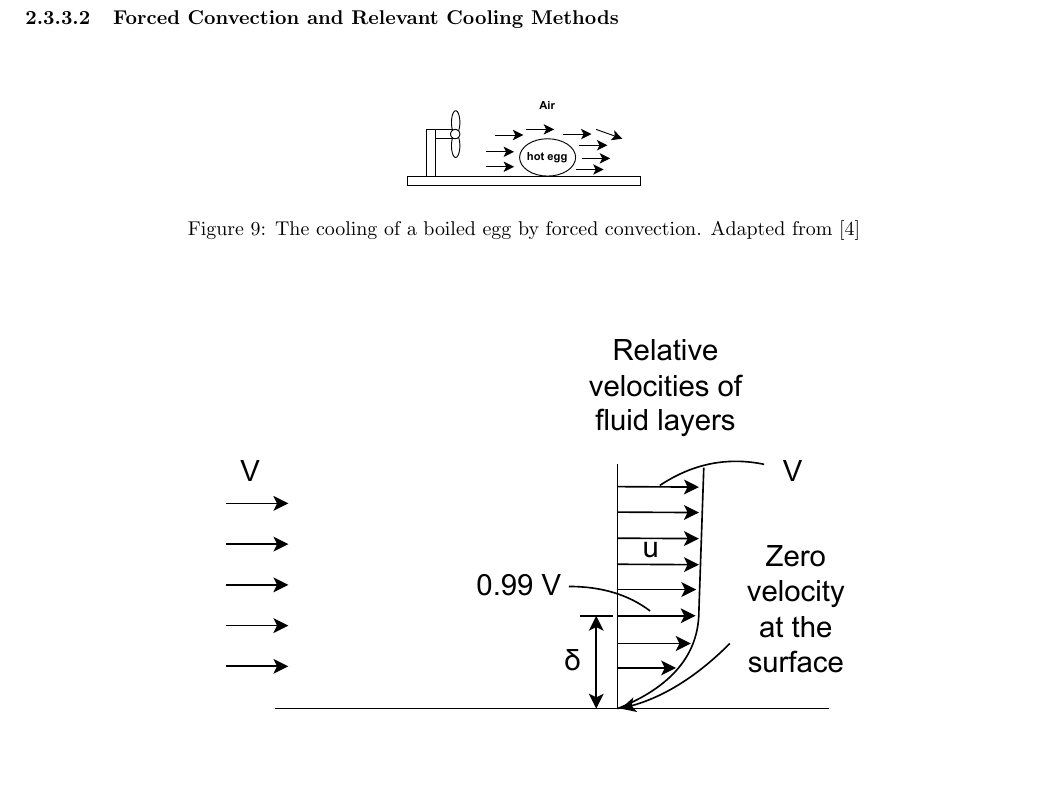
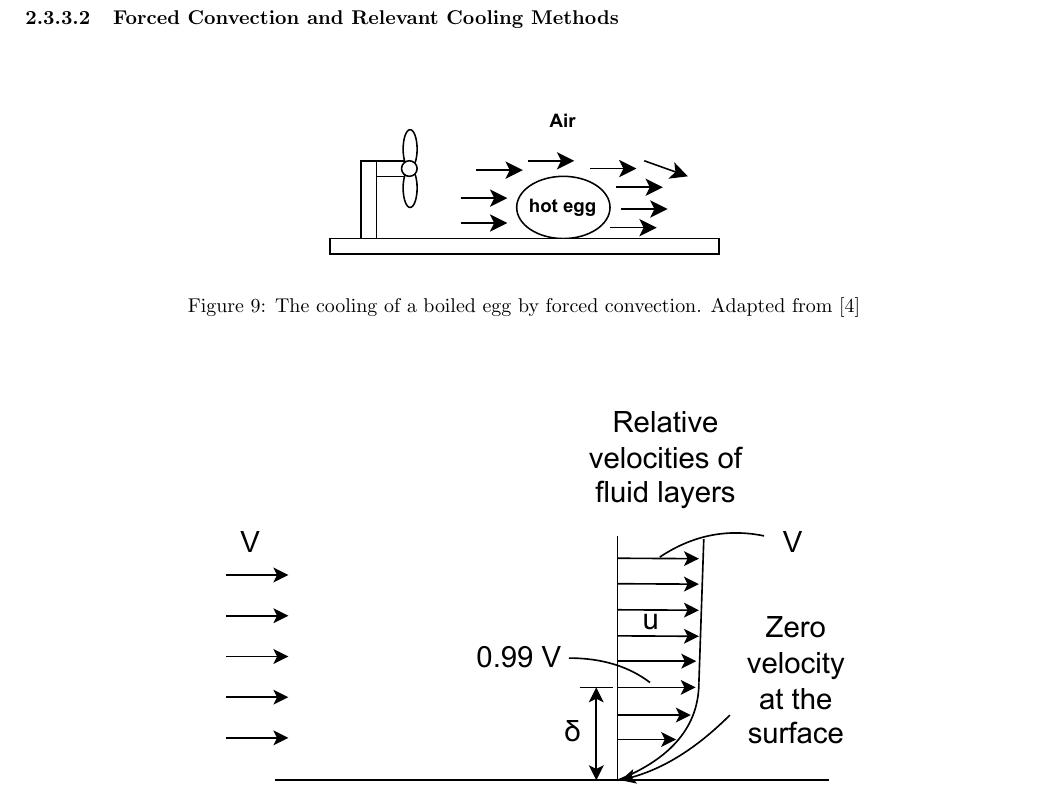
Before and after one commit to nathansivalingam/mechanical-engineering-thesis-a, a LaTeX thesis (Thesis A/Thesis A Report/main.tex, which reads Thesis A/Thesis A Report/Sections/Literature Review.tex): part of page 16 of 29, cut so that both start at the same text. Compiled offline with pdfLaTeX.

Commit message:
Updates from Overleaf

```diff
--- a/Thesis A/Thesis A Report/Sections/Literature Review.tex
+++ b/Thesis A/Thesis A Report/Sections/Literature Review.tex
@@ -270,7 +270,7 @@ Natural convection is the process by which heat transferred to a fluid raises it
 \begin{figure}[ht]
     % \captionsetup{aboveskip=5pt, belowskip=0pt}
     \centering
-    \includegraphics[width=0.3\textwidth]{Figures/cooling_of_boiled_egg_forced_convection.pdf}
+    \includegraphics[width=0.5\textwidth]{Figures/cooling_of_boiled_egg_forced_convection.pdf}
     \caption{The cooling of a boiled egg by forced convection. Adapted from \cite{Cengel2014IntroductionConcepts}}
     \label{fig:cooling_of_boiled_egg_forced_convection}
 \end{figure}
```
